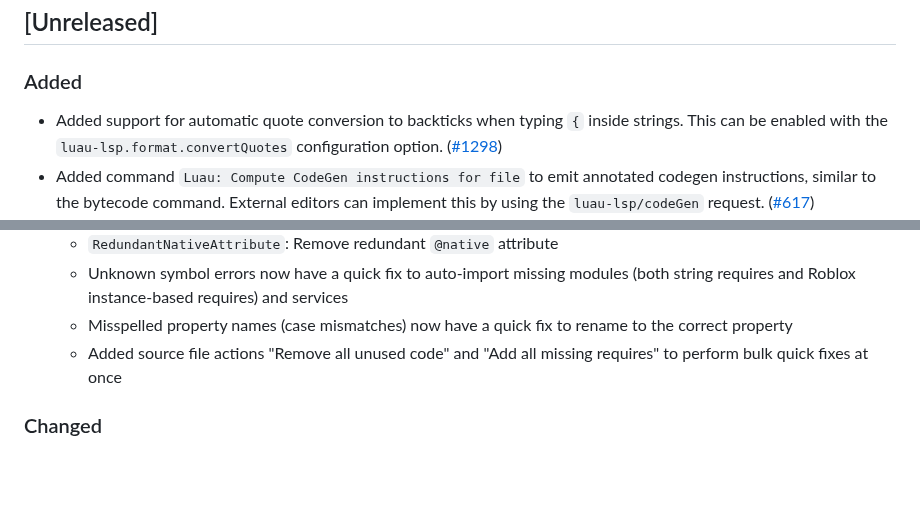
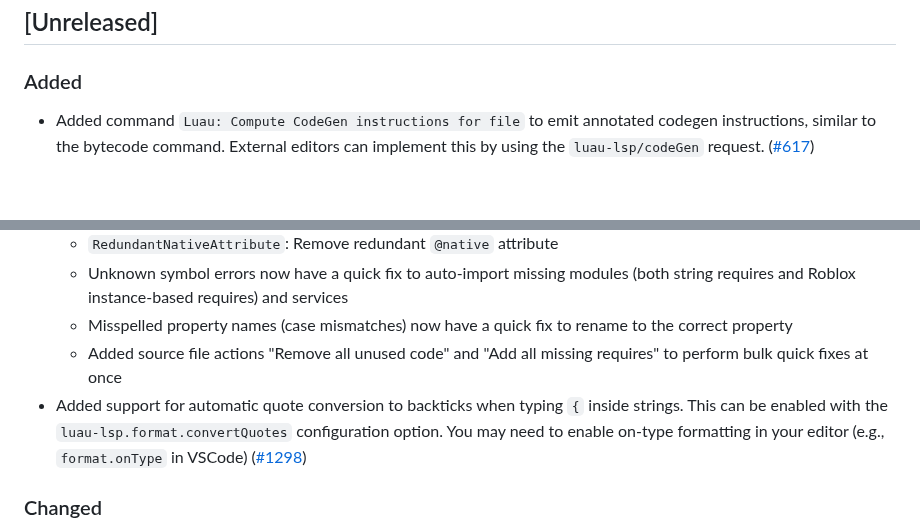
Before and after one commit to JohnnyMorganz/luau-lsp, a Markdown page: CHANGELOG.md, 2 parts joined by grey strips. Drawn GitHub-style; blank space fills up the shorter version.

Commit message:
Reorder changelog; add mention of editor setting

```diff
--- a/CHANGELOG.md
+++ b/CHANGELOG.md
@@ -8,7 +8,6 @@ The format is based on [Keep a Changelog](https://keepachangelog.com/en/1.0.0/).
 
 ### Added
 
-- Added support for automatic quote conversion to backticks when typing `{` inside strings. This can be enabled with the `luau-lsp.format.convertQuotes` configuration option. ([#1298](https://github.com/JohnnyMorganz/luau-lsp/pull/1298))
 - Added command `Luau: Compute CodeGen instructions for file` to emit annotated codegen instructions, similar to the bytecode command. External editors can implement this by using the `luau-lsp/codeGen` request. ([#617](https://github.com/JohnnyMorganz/luau-lsp/issues/617))
 - Added support for requiring YAML files (`.yaml` and `.yml`) as Luau data modules, similar to existing JSON and TOML support ([#1267](https://github.com/JohnnyMorganz/luau-lsp/issues/1267))
 - Implemented quick fix code actions for common diagnostics ([#439](https://github.com/JohnnyMorganz/luau-lsp/issues/439)):
@@ -19,6 +18,7 @@ The format is based on [Keep a Changelog](https://keepachangelog.com/en/1.0.0/).
   - Unknown symbol errors now have a quick fix to auto-import missing modules (both string requires and Roblox instance-based requires) and services
   - Misspelled property names (case mismatches) now have a quick fix to rename to the correct property
   - Added source file actions "Remove all unused code" and "Add all missing requires" to perform bulk quick fixes at once
+- Added support for automatic quote conversion to backticks when typing `{` inside strings. This can be enabled with the `luau-lsp.format.convertQuotes` configuration option. You may need to enable on-type formatting in your editor (e.g., `format.onType` in VSCode) ([#1298](https://github.com/JohnnyMorganz/luau-lsp/pull/1298))
 
 ### Changed
 
```
